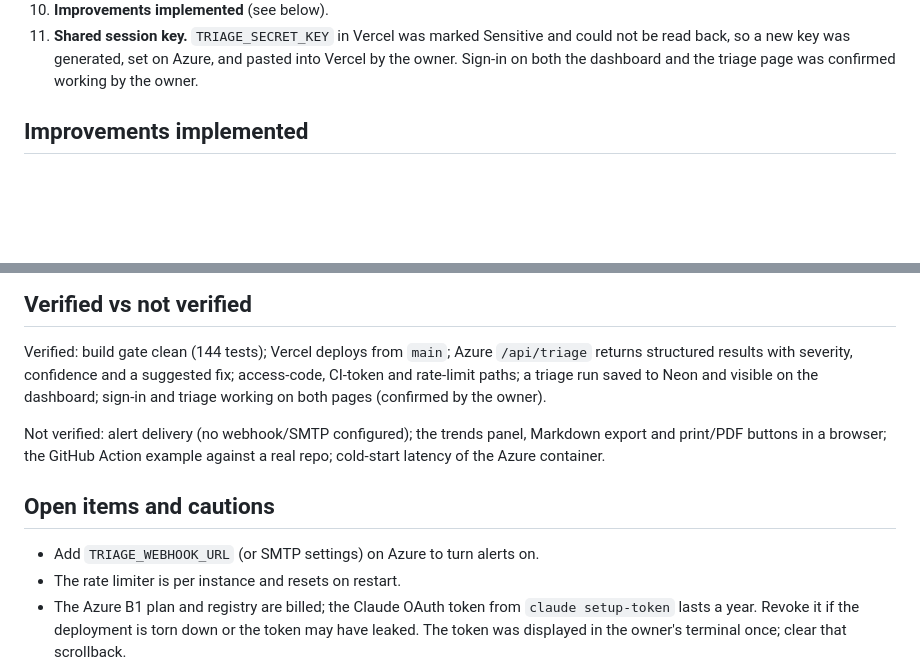
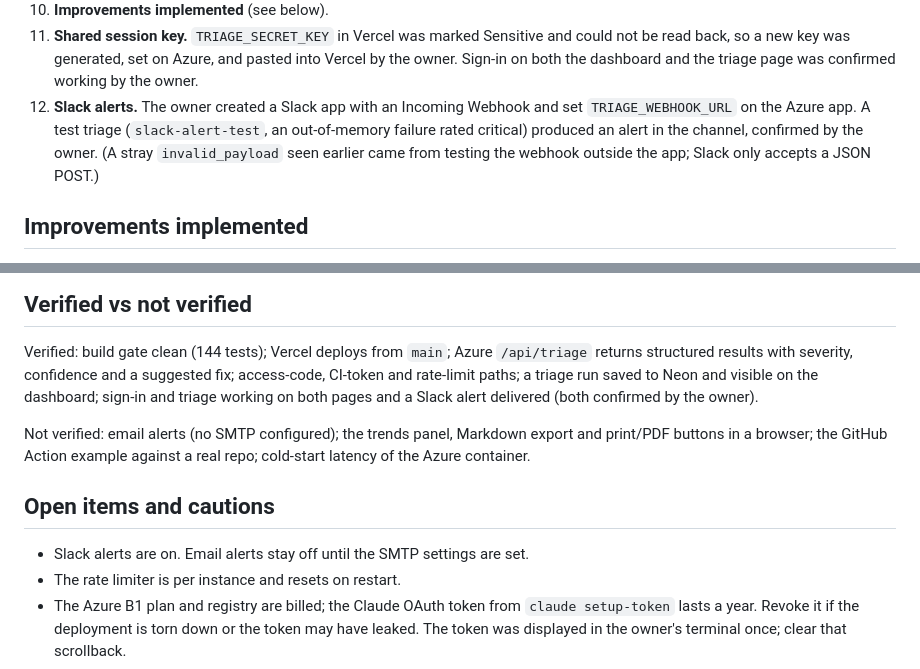
Before and after one commit to mrgsaravanan/Pipeline_Log_Triage, a Markdown page: docs/SESSION_LOG.md, 2 parts joined by grey strips. Drawn GitHub-style; blank space fills up the shorter version.

Commit message:
Record Slack alert setup in the session log
Co-Authored-By: Claude Sonnet 5 <noreply@anthropic.com>

```diff
--- a/docs/SESSION_LOG.md
+++ b/docs/SESSION_LOG.md
@@ -63,6 +63,11 @@ browser --> Vercel (static UI in web/ + dashboard API in api/index.py)
     and could not be read back, so a new key was generated, set on Azure, and
     pasted into Vercel by the owner. Sign-in on both the dashboard and the
     triage page was confirmed working by the owner.
+12. **Slack alerts.** The owner created a Slack app with an Incoming Webhook and set
+    `TRIAGE_WEBHOOK_URL` on the Azure app. A test triage (`slack-alert-test`, an
+    out-of-memory failure rated critical) produced an alert in the channel,
+    confirmed by the owner. (A stray `invalid_payload` seen earlier came from
+    testing the webhook outside the app; Slack only accepts a JSON POST.)
 
 ## Improvements implemented
 
@@ -106,16 +111,16 @@ az webapp restart -g pipeline-log-triage-rg -n pipeline-log-triage-saravanan
 Verified: build gate clean (144 tests); Vercel deploys from `main`; Azure
 `/api/triage` returns structured results with severity, confidence and a suggested
 fix; access-code, CI-token and rate-limit paths; a triage run saved to Neon and
-visible on the dashboard; sign-in and triage working on both pages (confirmed by
-the owner).
+visible on the dashboard; sign-in and triage working on both pages and a Slack
+alert delivered (both confirmed by the owner).
 
-Not verified: alert delivery (no webhook/SMTP configured); the trends panel,
+Not verified: email alerts (no SMTP configured); the trends panel,
 Markdown export and print/PDF buttons in a browser; the GitHub Action example
 against a real repo; cold-start latency of the Azure container.
 
 ## Open items and cautions
 
-- Add `TRIAGE_WEBHOOK_URL` (or SMTP settings) on Azure to turn alerts on.
+- Slack alerts are on. Email alerts stay off until the SMTP settings are set.
 - The rate limiter is per instance and resets on restart.
 - The Azure B1 plan and registry are billed; the Claude OAuth token from
   `claude setup-token` lasts a year. Revoke it if the deployment is torn down or
```
